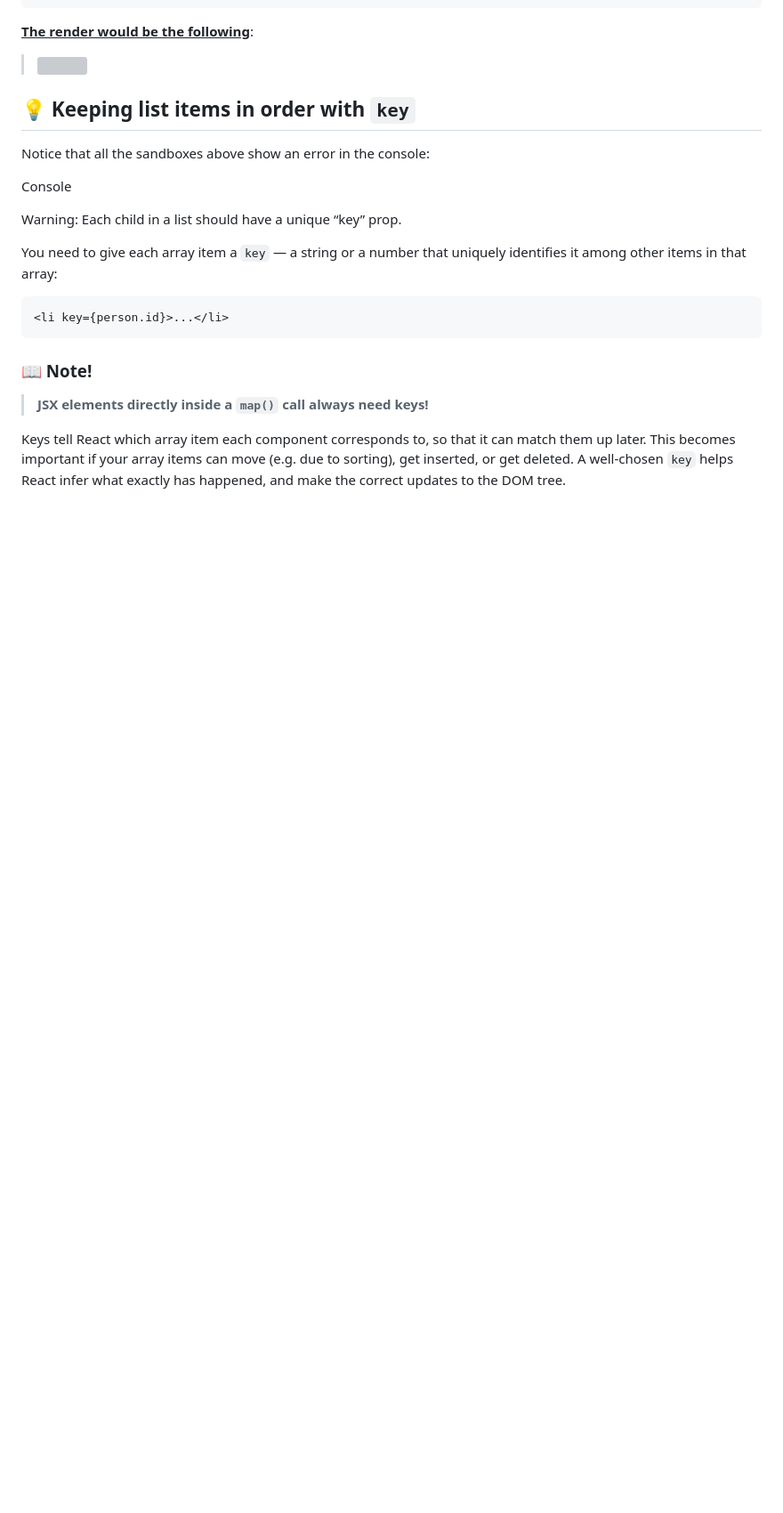
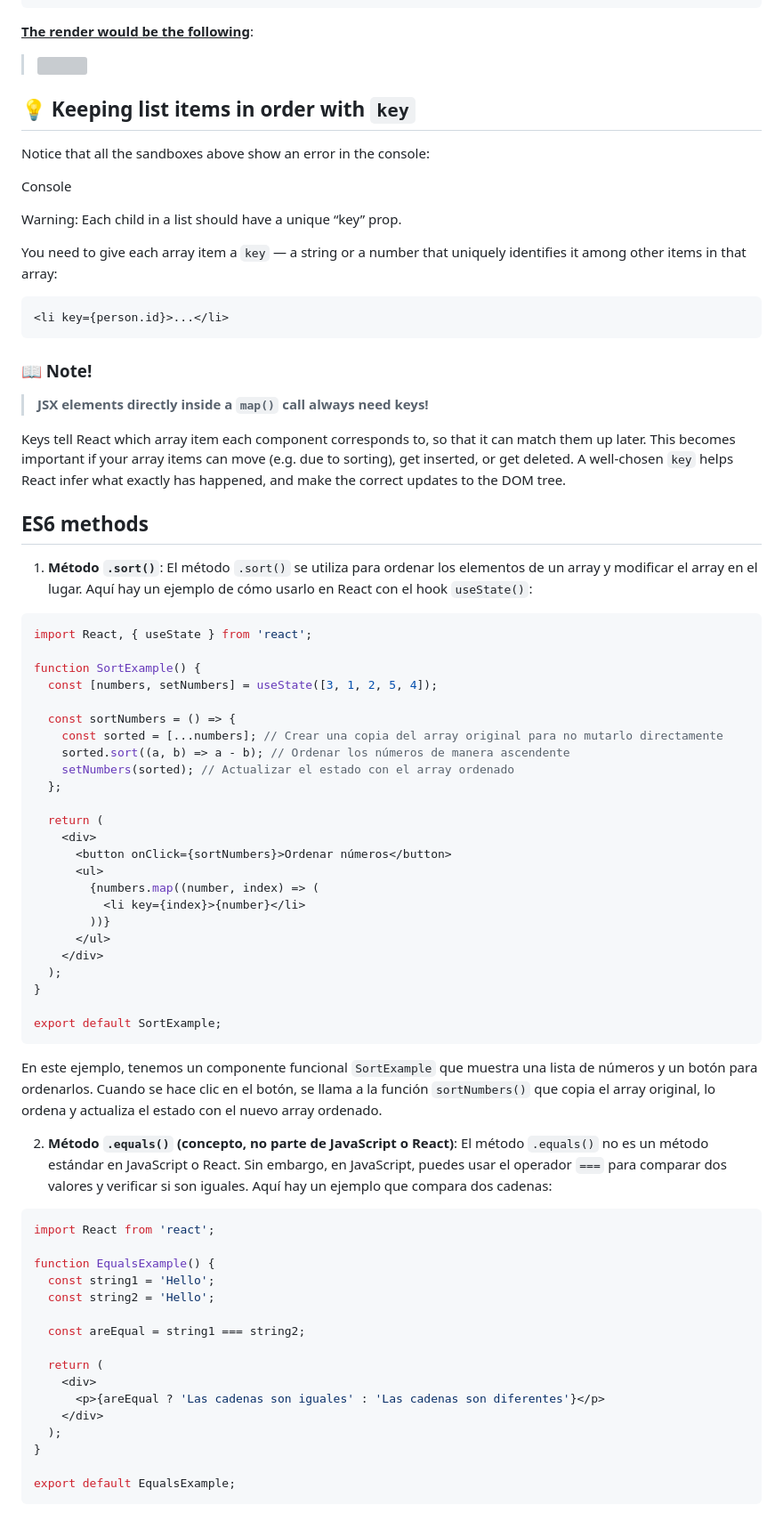
Before and after one commit to codingjordi/Vault, a Markdown page: REACT/Notes/React notes.md, the part around one of its changes. Shown at 89% size. GitHub-like rendering; blank space fills up the shorter version; grey boxes are pictures that could not be loaded.

````diff
--- a/REACT/Notes/React notes.md
+++ b/REACT/Notes/React notes.md
@@ -364,4 +364,59 @@ You need to give each array item a `key` — a string or a number that uniquely
 
 Keys tell React which array item each component corresponds to, so that it can match them up later. This becomes important if your array items can move (e.g. due to sorting), get inserted, or get deleted. A well-chosen `key` helps React infer what exactly has happened, and make the correct updates to the DOM tree.
 
-##
+## ES6 methods
+
+1. **Método `.sort()`**:
+   El método `.sort()` se utiliza para ordenar los elementos de un array y modificar el array en el lugar. Aquí hay un ejemplo de cómo usarlo en React con el hook `useState()`:
+
+```jsx
+import React, { useState } from 'react';
+
+function SortExample() {
+  const [numbers, setNumbers] = useState([3, 1, 2, 5, 4]);
+
+  const sortNumbers = () => {
+    const sorted = [...numbers]; // Crear una copia del array original para no mutarlo directamente
+    sorted.sort((a, b) => a - b); // Ordenar los números de manera ascendente
+    setNumbers(sorted); // Actualizar el estado con el array ordenado
+  };
+
+  return (
+    <div>
+      <button onClick={sortNumbers}>Ordenar números</button>
+      <ul>
+        {numbers.map((number, index) => (
+          <li key={index}>{number}</li>
+        ))}
+      </ul>
+    </div>
+  );
+}
+
+export default SortExample;
+```
+
+En este ejemplo, tenemos un componente funcional `SortExample` que muestra una lista de números y un botón para ordenarlos. Cuando se hace clic en el botón, se llama a la función `sortNumbers()` que copia el array original, lo ordena y actualiza el estado con el nuevo array ordenado.
+
+2. **Método `.equals()` (concepto, no parte de JavaScript o React)**:
+   El método `.equals()` no es un método estándar en JavaScript o React. Sin embargo, en JavaScript, puedes usar el operador `===` para comparar dos valores y verificar si son iguales. Aquí hay un ejemplo que compara dos cadenas:
+
+```jsx
+import React from 'react';
+
+function EqualsExample() {
+  const string1 = 'Hello';
+  const string2 = 'Hello';
+
+  const areEqual = string1 === string2;
+
+  return (
+    <div>
+      <p>{areEqual ? 'Las cadenas son iguales' : 'Las cadenas son diferentes'}</p>
+    </div>
+  );
+}
+
+export default EqualsExample;
+```
+
````
Also changed, not shown: other parts of REACT/Notes/React notes.md (+115 -0 lines).
